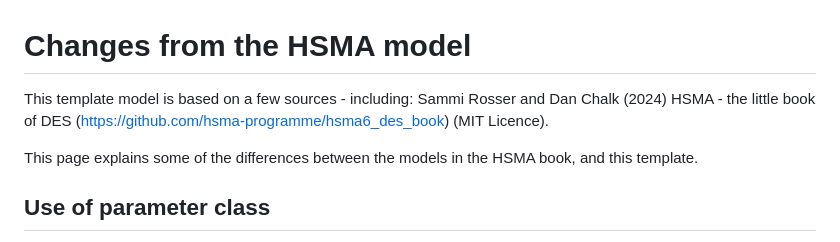
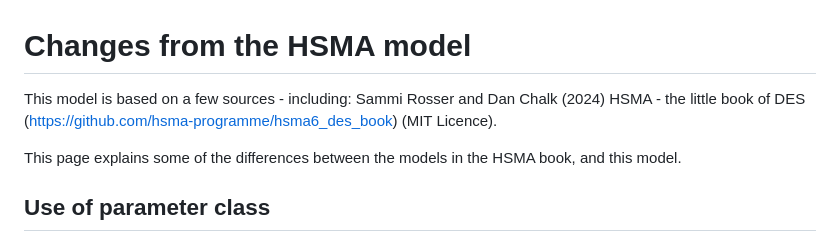
Before and after one commit to pythonhealthdatascience/pydesrap_mms, a Markdown page: docs/hsma_changes.md, the part around the change. Drawn GitHub-style.

Commit message:
chore(hsma_changes): remove mention of "template"

```diff
--- a/docs/hsma_changes.md
+++ b/docs/hsma_changes.md
@@ -1,8 +1,8 @@
 # Changes from the HSMA model
 
-This template model is based on a few sources - including: Sammi Rosser and Dan Chalk (2024) HSMA - the little book of DES (https://github.com/hsma-programme/hsma6_des_book) (MIT Licence).
+This model is based on a few sources - including: Sammi Rosser and Dan Chalk (2024) HSMA - the little book of DES (https://github.com/hsma-programme/hsma6_des_book) (MIT Licence).
 
-This page explains some of the differences between the models in the HSMA book, and this template.
+This page explains some of the differences between the models in the HSMA book, and this model.
 
 ## Use of parameter class
 
```
